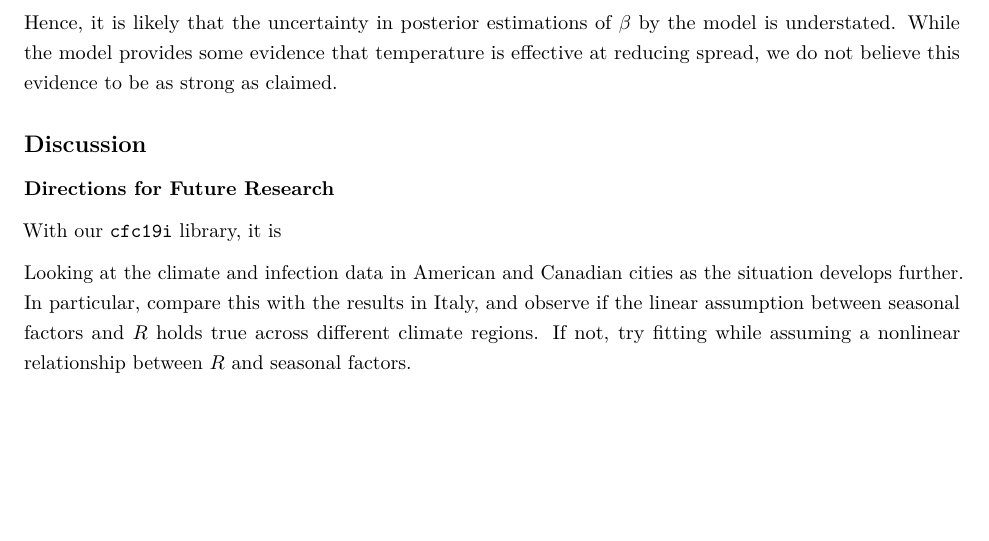
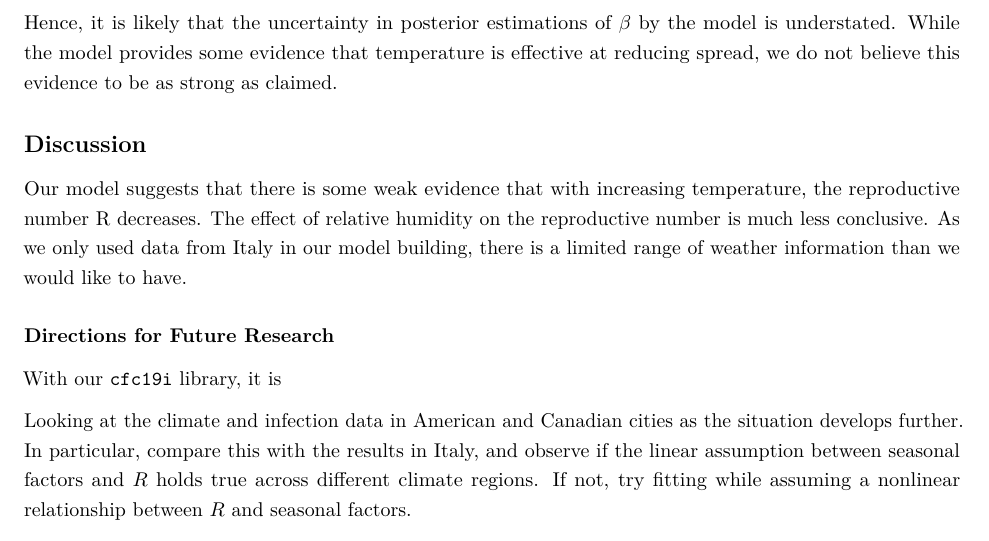
Before and after one commit to TotalVerb/STAT440Project, an R Markdown document (PaperDraft.Rmd): part of page 8 of 11, cut so that both start at the same text, the shorter picture padded with empty space. Rendered offline with R 4.5, knitr and Pandoc, then LaTeX, with nearby package versions.

Commit message:
add on discussion

```diff
--- a/PaperDraft.Rmd
+++ b/PaperDraft.Rmd
@@ -286,6 +286,7 @@ temperature is effective at reducing spread, we do not believe this evidence to
 be as strong as claimed.
 
 ## Discussion
+Our model suggests that there is some weak evidence that with increasing temperature, the reproductive number R decreases. The effect of relative humidity on the reproductive number is much less conclusive. As we only used data from Italy in our model building, there is a limited range of weather information than we would like to have.
 
 
 ### Directions for Future Research
```
